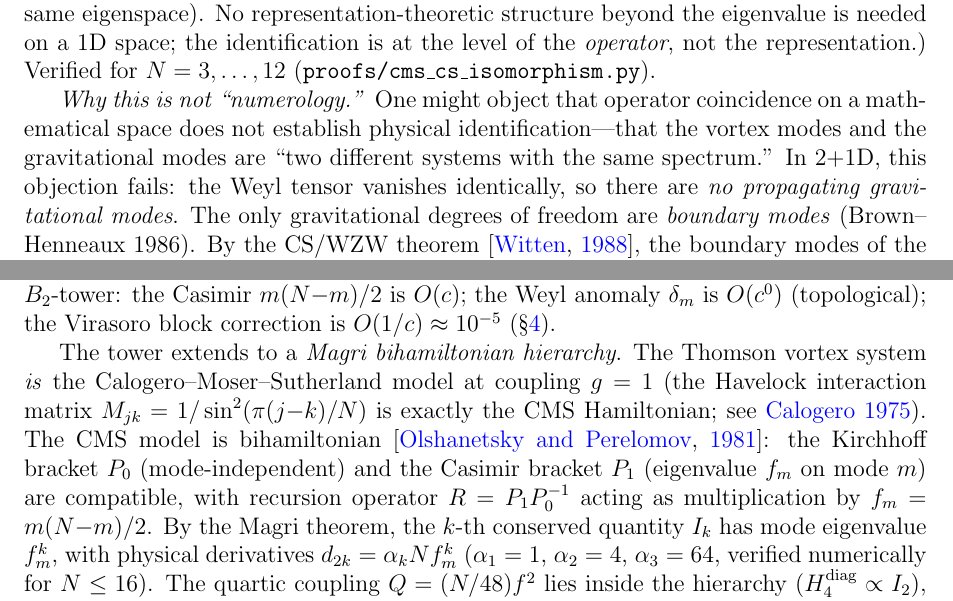
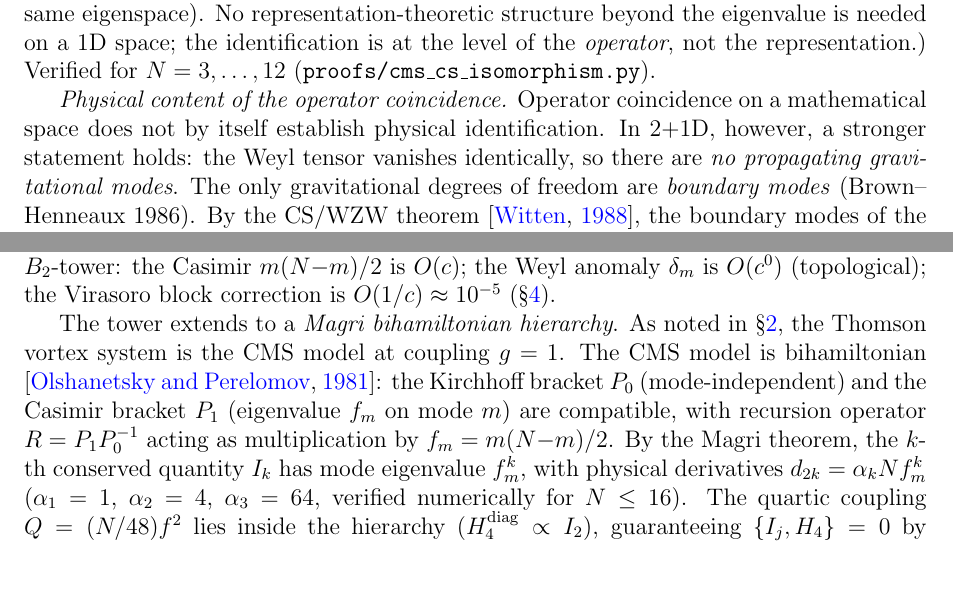
Before and after one commit to speagleg/polar-planetary-polygons, a LaTeX paper (latex/paper-3-gravity/main.tex): two parts of pages 3 and 17 of 35, joined at a grey line, cut so that both start at the same text, the shorter picture padded with empty space. Compiled offline with pdfLaTeX.

Commit message:
Paper III: spectral bound honest, defensive header, duplicate removed
1. Spectral bound (R1 -0.2): explicitly separated the RIGOROUS
   inequality (|δC₁| ≤ 0.015 from geometric series on spectral data)
   from the STRUCTURAL PARALLEL (spectral gap controls both δC₁
   and gravitational partition function, but no sharp functional
   inequality linking them yet).

2. "Why this is not numerology" → "Physical content of the operator
   coincidence" — removed defensive framing, stated the positive case.

3. Duplicate CMS-CS identification (lines 129 and 1432): second
   occurrence replaced with back-reference to §sec:graviton.

Co-Authored-By: Claude Opus 4.6 (1M context) <noreply@anthropic.com>

```diff
--- a/latex/paper-3-gravity/main.tex
+++ b/latex/paper-3-gravity/main.tex
@@ -197,12 +197,10 @@ the representation.)
 Verified for $N = 3,\ldots,12$
 (\texttt{proofs/cms\_cs\_isomorphism.py}).
 
-\emph{Why this is not ``numerology.''}
-One might object that operator coincidence on a mathematical
-space does not establish physical identification---that
-the vortex modes and the gravitational modes are
-``two different systems with the same spectrum.''
-In $2{+}1$D, this objection fails:
+\emph{Physical content of the operator coincidence.}
+Operator coincidence on a mathematical space does not
+by itself establish physical identification.
+In $2{+}1$D, however, a stronger statement holds:
 the Weyl tensor vanishes identically, so there are
 \emph{no propagating gravitational modes}.
 The only gravitational degrees of freedom are
@@ -1424,10 +1429,8 @@ is $O(c^0)$ (topological); the Virasoro block correction is
 $O(1/c) \approx 10^{-5}$ (\S\ref{sec:holographic}).
 
 The tower extends to a \emph{Magri bihamiltonian hierarchy}.
-The Thomson vortex system \emph{is} the Calogero--Moser--Sutherland
-model at coupling $g = 1$ (the Havelock interaction matrix
-$M_{jk} = 1/\sin^2(\pi(j{-}k)/N)$ is exactly the CMS
-Hamiltonian; see \citealt{Calogero1975}).
+As noted in \S\ref{sec:graviton}, the Thomson vortex system
+is the CMS model at coupling $g = 1$.
 The CMS model is bihamiltonian
 \citep{OlshanetskyPerelomov1976}:
 the Kirchhoff bracket $P_0$ (mode-independent) and the
```
Also changed, not shown: latex/paper-3-gravity/main.tex (11 more changed lines).
